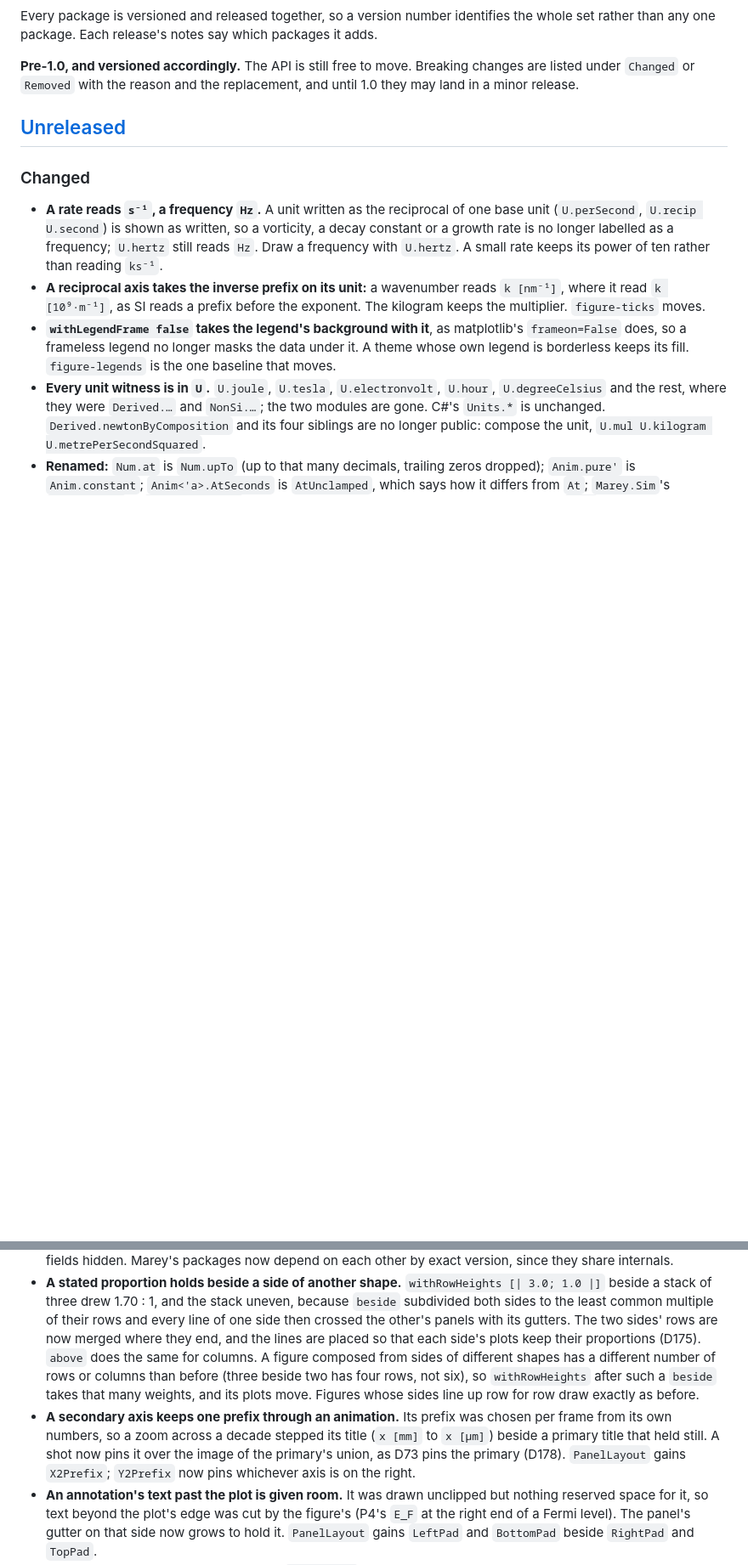
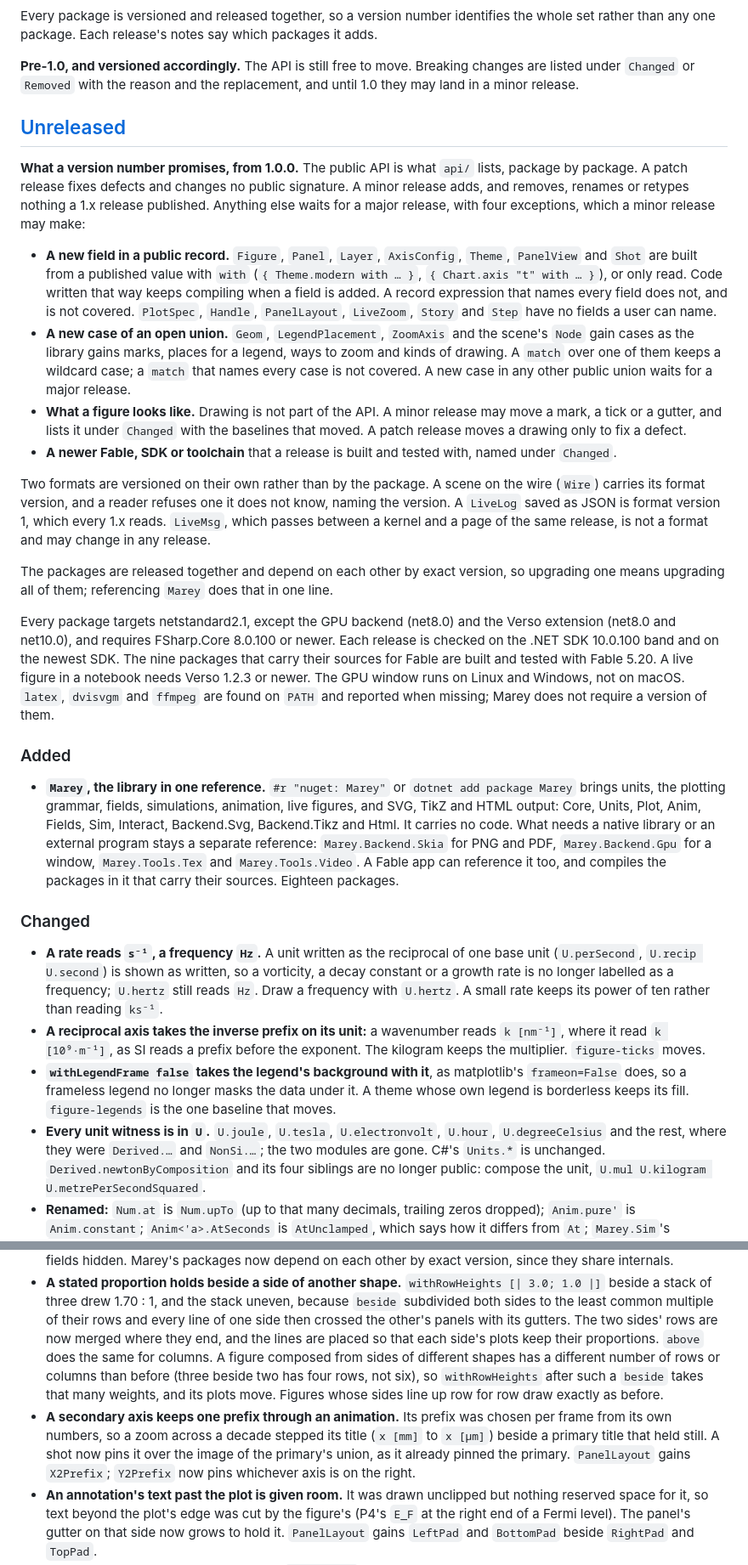
Before and after one commit to Axym-Labs/marey, a Markdown page: CHANGELOG.md, 2 parts joined by grey strips. Shown at 85% size. GitHub-like rendering; blank space fills up the shorter version.

Commit message:
changelog: the compatibility statement, drafted (C1, D182, D183, B5)
What a 1.x minor may change: a field in a public record built with `with`, a case of an open
union (Geom, LegendPlacement, ZoomAxis, Node), drawing, and the Fable, SDK or toolchain a release
is tested with. The wire format and LiveLog are versioned on their own; LiveMsg is not a format.
Platforms and floors as they stand. At 1.0.0 it replaces the "Pre-1.0" paragraph (C5).
`Marey` added. The decision numbers in [Unreleased] are gone, since these notes become 1.0's.

Co-Authored-By: Claude Opus 5.5 <noreply@anthropic.com>

```diff
--- a/CHANGELOG.md
+++ b/CHANGELOG.md
@@ -11,6 +11,53 @@ listed under `Changed` or `Removed` with the reason and the replacement, and unt
 land in a minor release.
 
 ## [Unreleased]
+
+<!-- A draft. At 1.0.0 the statement below replaces the "Pre-1.0" paragraph above. -->
+
+**What a version number promises, from 1.0.0.** The public API is what `api/` lists, package by
+package. A patch release fixes defects and changes no public signature. A minor release adds, and
+removes, renames or retypes nothing a 1.x release published. Anything else waits for a major
+release, with four exceptions, which a minor release may make:
+
+- **A new field in a public record.** `Figure`, `Panel`, `Layer`, `AxisConfig`, `Theme`,
+  `PanelView` and `Shot` are built from a published value with `with` (`{ Theme.modern with … }`,
+  `{ Chart.axis "t" with … }`), or only read. Code written that way keeps compiling when a field is
+  added. A record expression that names every field does not, and is not covered. `PlotSpec`,
+  `Handle`, `PanelLayout`, `LiveZoom`, `Story` and `Step` have no fields a user can name.
+- **A new case of an open union.** `Geom`, `LegendPlacement`, `ZoomAxis` and the scene's `Node` gain
+  cases as the library gains marks, places for a legend, ways to zoom and kinds of drawing. A
+  `match` over one of them keeps a wildcard case; a `match` that names every case is not covered.
+  A new case in any other public union waits for a major release.
+- **What a figure looks like.** Drawing is not part of the API. A minor release may move a mark, a
+  tick or a gutter, and lists it under `Changed` with the baselines that moved. A patch release
+  moves a drawing only to fix a defect.
+- **A newer Fable, SDK or toolchain** that a release is built and tested with, named under
+  `Changed`.
+
+Two formats are versioned on their own rather than by the package. A scene on the wire (`Wire`)
+carries its format version, and a reader refuses one it does not know, naming the version. A
+`LiveLog` saved as JSON is format version 1, which every 1.x reads. `LiveMsg`, which passes between
+a kernel and a page of the same release, is not a format and may change in any release.
+
+The packages are released together and depend on each other by exact version, so upgrading one
+means upgrading all of them; referencing `Marey` does that in one line.
+
+Every package targets netstandard2.1, except the GPU backend (net8.0) and the Verso extension
+(net8.0 and net10.0), and requires FSharp.Core 8.0.100 or newer. Each release is checked on the .NET
+SDK 10.0.100 band and on the newest SDK. The nine packages that carry their sources for Fable are
+built and tested with Fable 5.20. A live figure in a notebook needs Verso 1.2.3 or newer. The GPU
+window runs on Linux and Windows, not on macOS. `latex`, `dvisvgm` and `ffmpeg` are found on `PATH`
+and reported when missing; Marey does not require a version of them.
+
+### Added
+
+- **`Marey`, the library in one reference.** `#r "nuget: Marey"` or `dotnet add package Marey`
+  brings units, the plotting grammar, fields, simulations, animation, live figures, and SVG, TikZ
+  and HTML output: Core, Units, Plot, Anim, Fields, Sim, Interact, Backend.Svg, Backend.Tikz and
+  Html. It carries no code. What needs a native library or an external program stays a separate
+  reference: `Marey.Backend.Skia` for PNG and PDF, `Marey.Backend.Gpu` for a window,
+  `Marey.Tools.Tex` and `Marey.Tools.Video`. A Fable app can reference it too, and compiles the
+  packages in it that carry their sources. Eighteen packages.
 
 ### Changed
 
@@ -48,15 +95,15 @@ land in a minor release.
   beside a stack of three drew 1.70 : 1, and the stack uneven, because `beside` subdivided both
   sides to the least common multiple of their rows and every line of one side then crossed the
   other's panels with its gutters. The two sides' rows are now merged where they end, and the lines
-  are placed so that each side's plots keep their proportions (D175). `above` does the same for
+  are placed so that each side's plots keep their proportions. `above` does the same for
   columns. A figure composed from sides of different shapes has a different number of rows or
   columns than before (three beside two has four rows, not six), so `withRowHeights` after such a
   `beside` takes that many weights, and its plots move. Figures whose sides line up row for row
   draw exactly as before.
 - **A secondary axis keeps one prefix through an animation.** Its prefix was chosen per frame from
   its own numbers, so a zoom across a decade stepped its title (`x [mm]` to `x [µm]`) beside a
-  primary title that held still. A shot now pins it over the image of the primary's union, as D73
-  pins the primary (D178). `PanelLayout` gains `X2Prefix`; `Y2Prefix` now pins whichever axis is on
+  primary title that held still. A shot now pins it over the image of the primary's union, as it
+  already pinned the primary. `PanelLayout` gains `X2Prefix`; `Y2Prefix` now pins whichever axis is on
   the right.
 - **An annotation's text past the plot is given room.** It was drawn unclipped but nothing
   reserved space for it, so text beyond the plot's edge was cut by the figure's (P4's `E_F` at
```
